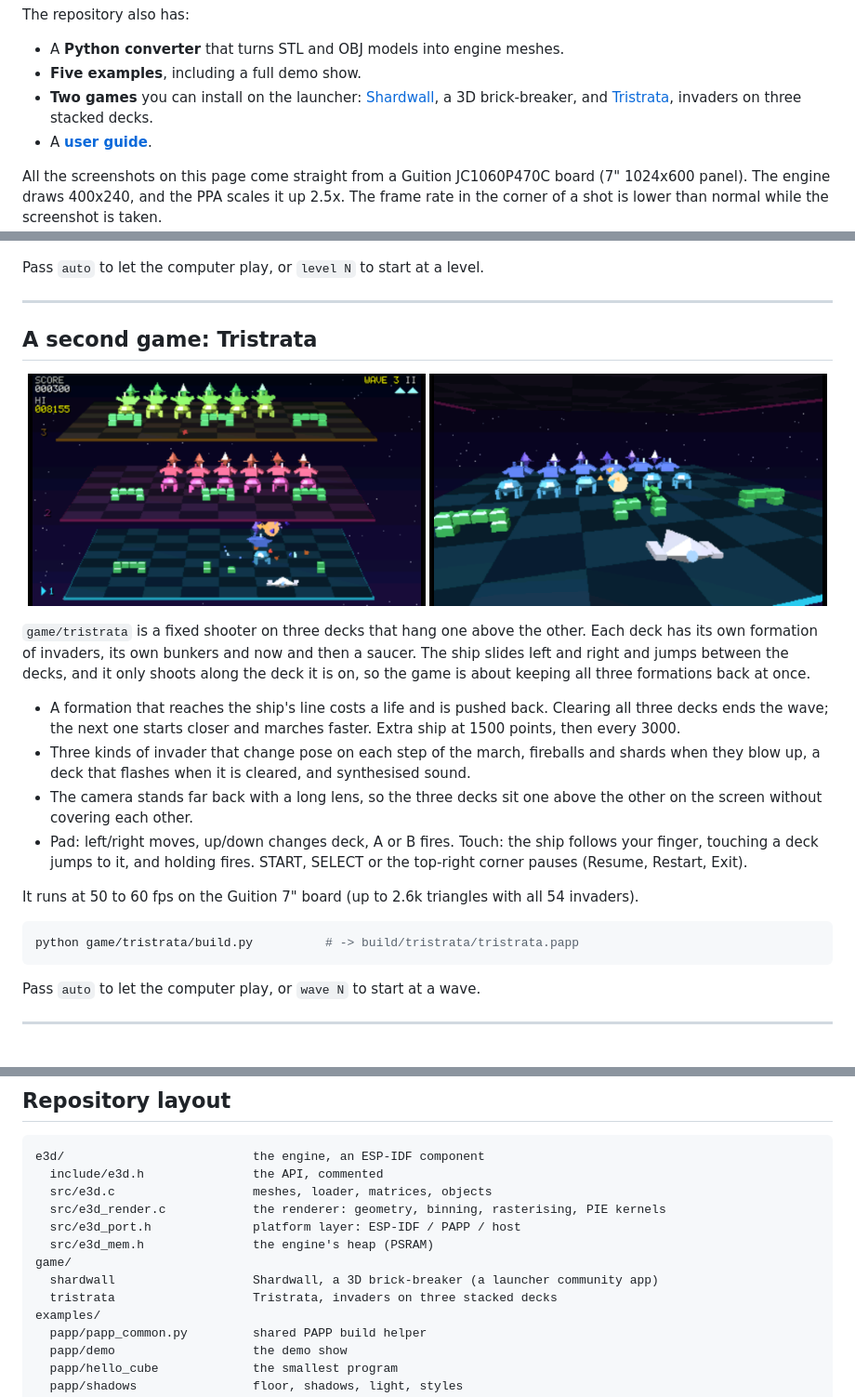
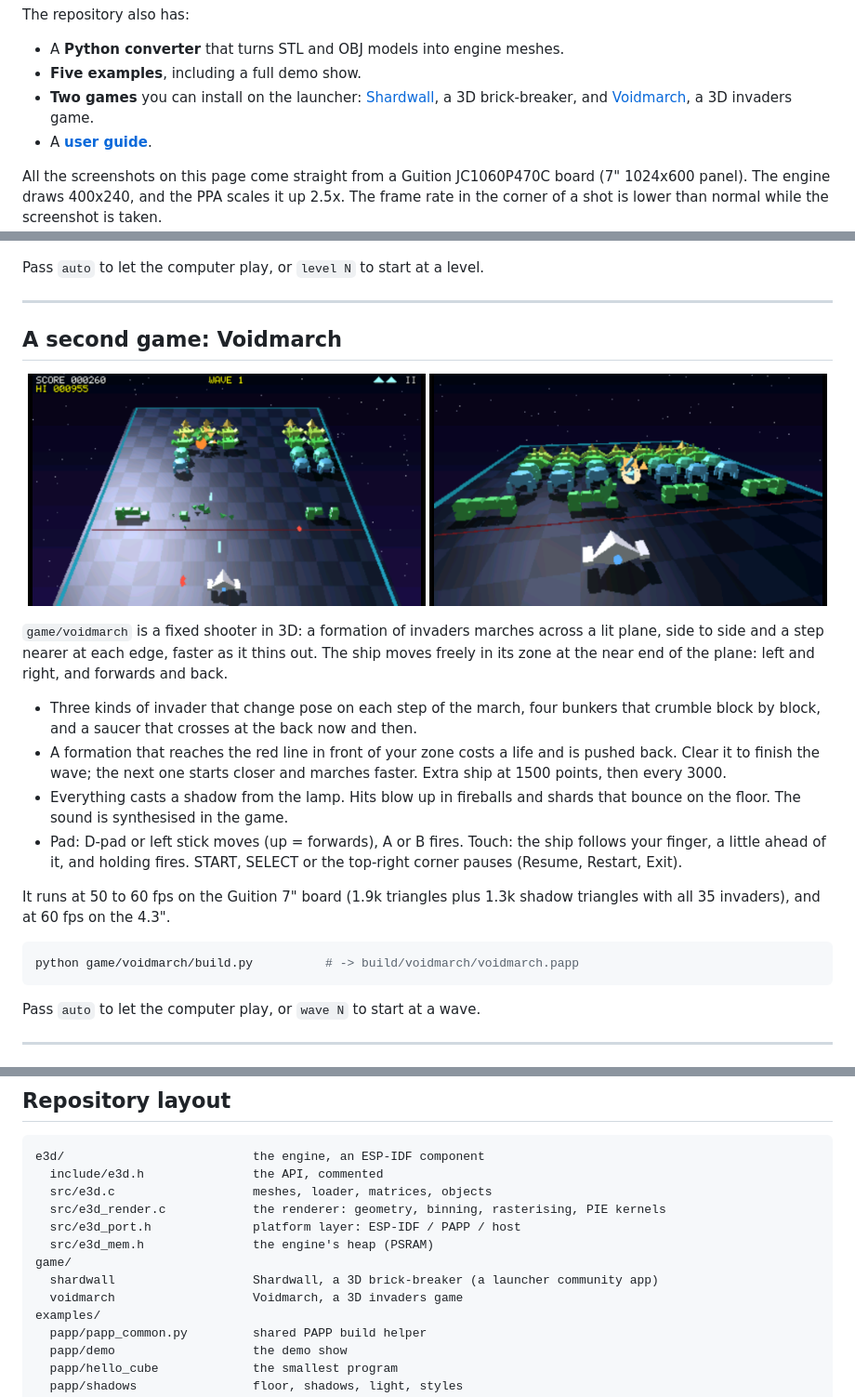
Before and after one commit to giltal/ESP32_P4_3D_Engine, a Markdown page: README.md, 3 parts joined by grey strips. Shown at 93% size. Drawn GitHub-style; pictures changed too: docs/images/tristrata.png (deleted), docs/images/tristrata_closeup.png (deleted), docs/images/voidmarch.png (added).

````diff
--- a/README.md
+++ b/README.md
@@ -26,7 +26,7 @@ The repository also has:
 - A **Python converter** that turns STL and OBJ models into engine meshes.
 - **Five examples**, including a full demo show.
 - **Two games** you can install on the launcher: [Shardwall](#a-game-shardwall), a 3D
-  brick-breaker, and [Tristrata](#a-second-game-tristrata), invaders on three stacked decks.
+  brick-breaker, and [Voidmarch](#a-second-game-voidmarch), a 3D invaders game.
 - A **[user guide](docs/GUIDE.md)**.
 
 All the screenshots on this page come straight from a Guition JC1060P470C board (7"
@@ -285,33 +285,33 @@ Pass `auto` to let the computer play, or `level N` to start at a level.
 
 ---
 
-## A second game: Tristrata
+## A second game: Voidmarch
 
 <p align="center">
-  <img src="docs/images/tristrata.png" width="49%" alt="Tristrata: three stacked glass decks, each with a formation of invaders, bunkers and the ship on the bottom deck">
-  <img src="docs/images/tristrata_closeup.png" width="49%" alt="A close-up of the bottom deck: the ship, bunkers and an invader blowing up">
+  <img src="docs/images/voidmarch.png" width="49%" alt="Voidmarch: a formation of invaders on a lit plane, bunkers and the ship, everything casting shadows">
+  <img src="docs/images/voidmarch_closeup.png" width="49%" alt="A close-up: the ship, the bunkers and an invader blowing up">
 </p>
 
-`game/tristrata` is a fixed shooter on three decks that hang one above the other. Each deck has
-its own formation of invaders, its own bunkers and now and then a saucer. The ship slides left
-and right and jumps between the decks, and it only shoots along the deck it is on, so the game
-is about keeping all three formations back at once.
+`game/voidmarch` is a fixed shooter in 3D: a formation of invaders marches across a lit plane,
+side to side and a step nearer at each edge, faster as it thins out. The ship moves freely in
+its zone at the near end of the plane: left and right, and forwards and back.
 
-- A formation that reaches the ship's line costs a life and is pushed back. Clearing all three
-  decks ends the wave; the next one starts closer and marches faster. Extra ship at 1500 points,
-  then every 3000.
-- Three kinds of invader that change pose on each step of the march, fireballs and shards when
-  they blow up, a deck that flashes when it is cleared, and synthesised sound.
-- The camera stands far back with a long lens, so the three decks sit one above the other on
-  the screen without covering each other.
-- Pad: left/right moves, up/down changes deck, A or B fires. Touch: the ship follows your
-  finger, touching a deck jumps to it, and holding fires. START, SELECT or the top-right corner
+- Three kinds of invader that change pose on each step of the march, four bunkers that crumble
+  block by block, and a saucer that crosses at the back now and then.
+- A formation that reaches the red line in front of your zone costs a life and is pushed back.
+  Clear it to finish the wave; the next one starts closer and marches faster. Extra ship at
+  1500 points, then every 3000.
+- Everything casts a shadow from the lamp. Hits blow up in fireballs and shards that bounce on
+  the floor. The sound is synthesised in the game.
+- Pad: D-pad or left stick moves (up = forwards), A or B fires. Touch: the ship follows your
+  finger, a little ahead of it, and holding fires. START, SELECT or the top-right corner
   pauses (Resume, Restart, Exit).
 
-It runs at 50 to 60 fps on the Guition 7" board (up to 2.6k triangles with all 54 invaders).
+It runs at 50 to 60 fps on the Guition 7" board (1.9k triangles plus 1.3k shadow triangles with
+all 35 invaders), and at 60 fps on the 4.3".
 
 ```bash
-python game/tristrata/build.py          # -> build/tristrata/tristrata.papp
+python game/voidmarch/build.py          # -> build/voidmarch/voidmarch.papp
 ```
 
 Pass `auto` to let the computer play, or `wave N` to start at a wave.
@@ -418,7 +418,7 @@ e3d/                          the engine, an ESP-IDF component
   src/e3d_mem.h               the engine's heap (PSRAM)
 game/
   shardwall                   Shardwall, a 3D brick-breaker (a launcher community app)
-  tristrata                   Tristrata, invaders on three stacked decks
+  voidmarch                   Voidmarch, a 3D invaders game
 examples/
   papp/papp_common.py         shared PAPP build helper
   papp/demo                   the demo show
````
Also changed, not shown: 8 other files.
